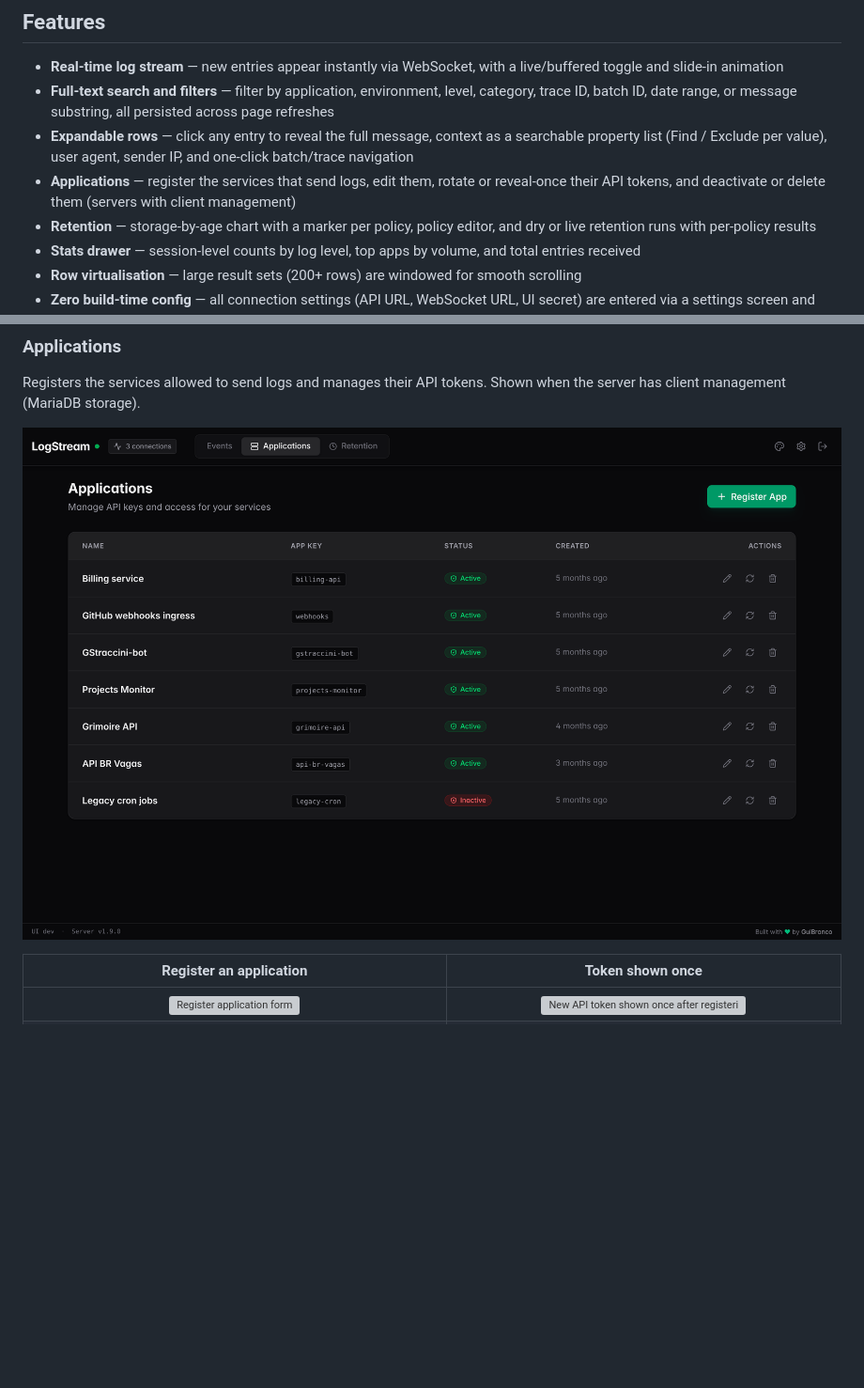
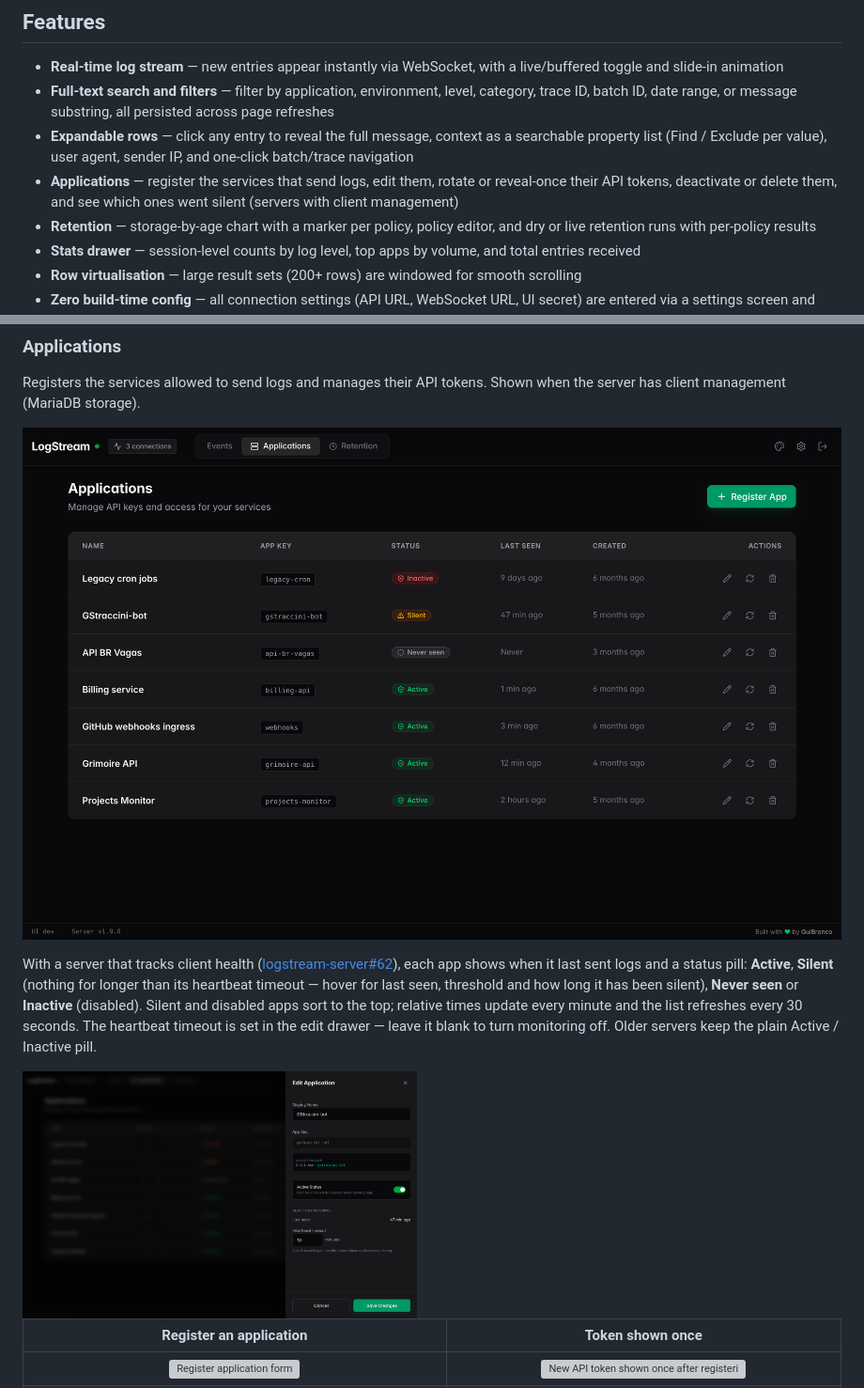
Before and after one commit to guibranco/logstream-ui, a Markdown page: README.md, 2 parts joined by grey strips. Shown at 94% size. Rendered like a GitHub page; pictures changed too: docs/screenshots/desktop-applications.png, docs/screenshots/desktop-client-health.png (added); blank space fills up the shorter version; grey boxes are pictures that could not be loaded.

```diff
--- a/README.md
+++ b/README.md
@@ -54,7 +54,7 @@ With the UI open, the entry shows up live.
 - **Real-time log stream** — new entries appear instantly via WebSocket, with a live/buffered toggle and slide-in animation
 - **Full-text search and filters** — filter by application, environment, level, category, trace ID, batch ID, date range, or message substring, all persisted across page refreshes
 - **Expandable rows** — click any entry to reveal the full message, context as a searchable property list (Find / Exclude per value), user agent, sender IP, and one-click batch/trace navigation
-- **Applications** — register the services that send logs, edit them, rotate or reveal-once their API tokens, and deactivate or delete them (servers with client management)
+- **Applications** — register the services that send logs, edit them, rotate or reveal-once their API tokens, deactivate or delete them, and see which ones went silent (servers with client management)
 - **Retention** — storage-by-age chart with a marker per policy, policy editor, and dry or live retention runs with per-policy results
 - **Stats drawer** — session-level counts by log level, top apps by volume, and total entries received
 - **Row virtualisation** — large result sets (200+ rows) are windowed for smooth scrolling
@@ -112,7 +112,11 @@ Taken with sample events against a mocked server, in the default (Green, dark) t
 
 Registers the services allowed to send logs and manages their API tokens. Shown when the server has client management (MariaDB storage).
 
-![Applications page listing registered services with their status](docs/screenshots/desktop-applications.png)
+![Applications page listing registered services with their health status and last-seen time](docs/screenshots/desktop-applications.png)
+
+With a server that tracks client health ([logstream-server#62](https://github.com/guibranco/logstream-server/issues/62)), each app shows when it last sent logs and a status pill: **Active**, **Silent** (nothing for longer than its heartbeat timeout — hover for last seen, threshold and how long it has been silent), **Never seen** or **Inactive** (disabled). Silent and disabled apps sort to the top; relative times update every minute and the list refreshes every 30 seconds. The heartbeat timeout is set in the edit drawer — leave it blank to turn monitoring off. Older servers keep the plain Active / Inactive pill.
+
+<img src="docs/screenshots/desktop-client-health.png" alt="Edit drawer with the health monitoring section: last seen and heartbeat timeout" width="420">
 
 | Register an application | Token shown once |
 |:---:|:---:|
```
Also changed, not shown: 12 other files.
